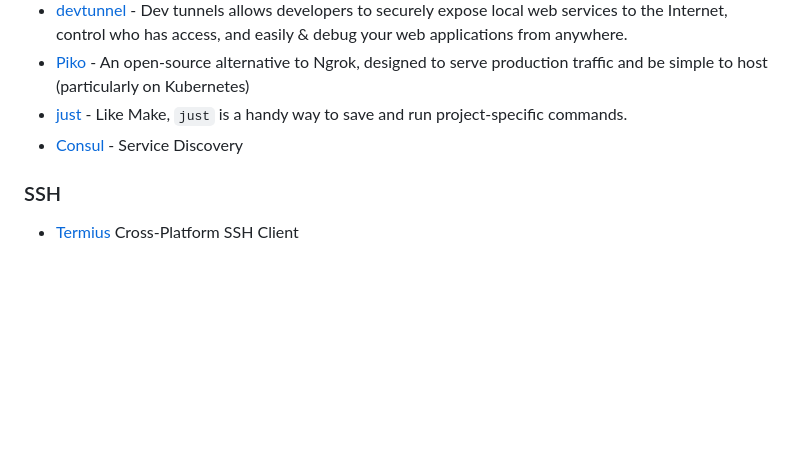
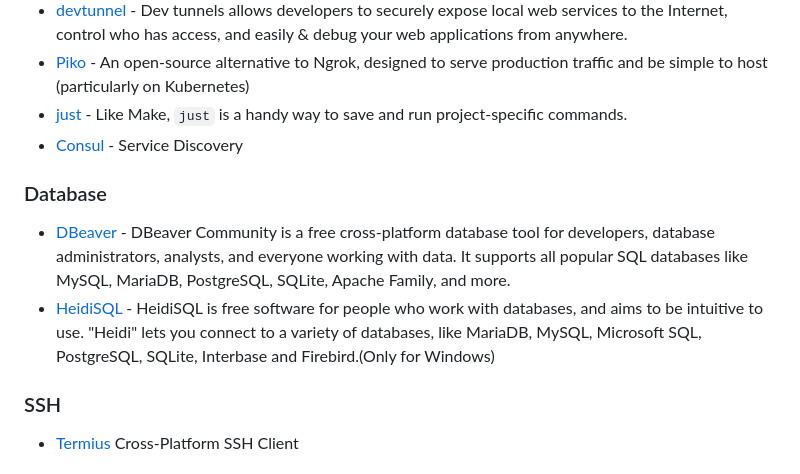
Before and after one commit to seanmars/my-awesome-tools, a Markdown page: docs/README.md, the part around the change. GitHub-like rendering; blank space fills up the shorter version.

```diff
--- a/docs/README.md
+++ b/docs/README.md
@@ -21,6 +21,11 @@
 - [Piko](https://github.com/andydunstall/piko) - An open-source alternative to Ngrok, designed to serve production traffic and be simple to host (particularly on Kubernetes)
 - [just](https://github.com/casey/just) - Like Make, `just` is a handy way to save and run project-specific commands.
 - [Consul](https://www.consul.io/) - Service Discovery
+
+### Database
+
+- [DBeaver](https://dbeaver.io/) - DBeaver Community is a free cross-platform database tool for developers, database administrators, analysts, and everyone working with data. It supports all popular SQL databases like MySQL, MariaDB, PostgreSQL, SQLite, Apache Family, and more.
+- [HeidiSQL](https://www.heidisql.com/) - HeidiSQL is free software for people who work with databases, and aims to be intuitive to use. "Heidi" lets you connect to a variety of databases, like MariaDB, MySQL, Microsoft SQL, PostgreSQL, SQLite, Interbase and Firebird.(Only for Windows)
 
 ### SSH
 
```
